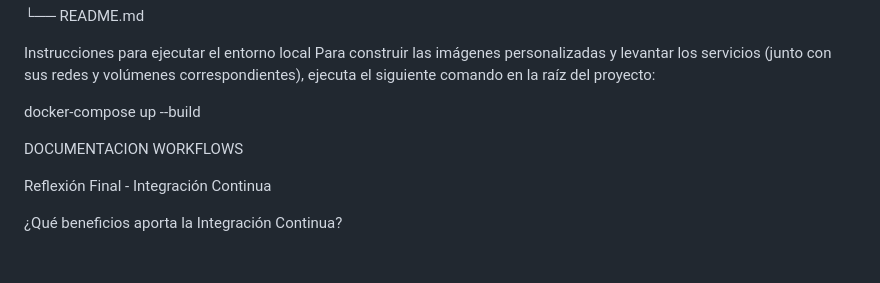
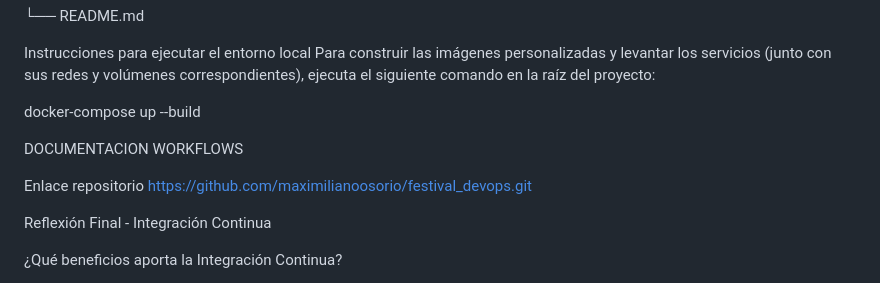
Before and after one commit to maximilianoosorio/festival_devops, a Markdown page: README.md, the part around the change. Drawn GitHub-style; blank space fills up the shorter version.

```diff
--- a/README.md
+++ b/README.md
@@ -73,6 +73,9 @@ docker-compose up --build
 
 DOCUMENTACION WORKFLOWS
 
+Enlace repositorio
+https://github.com/maximilianoosorio/festival_devops.git
+
 Reflexión Final - Integración Continua
 
 ¿Qué beneficios aporta la Integración Continua?
```
